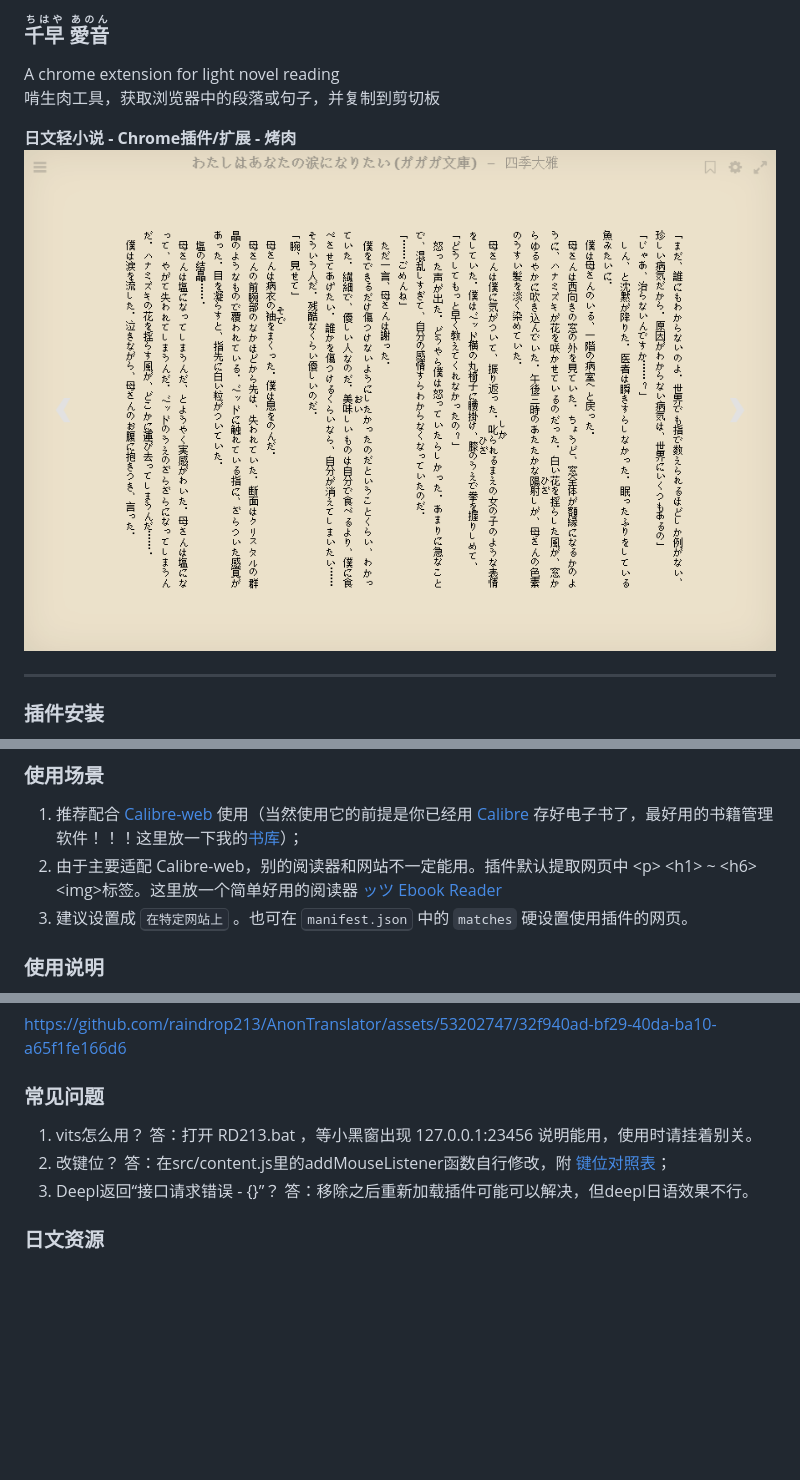
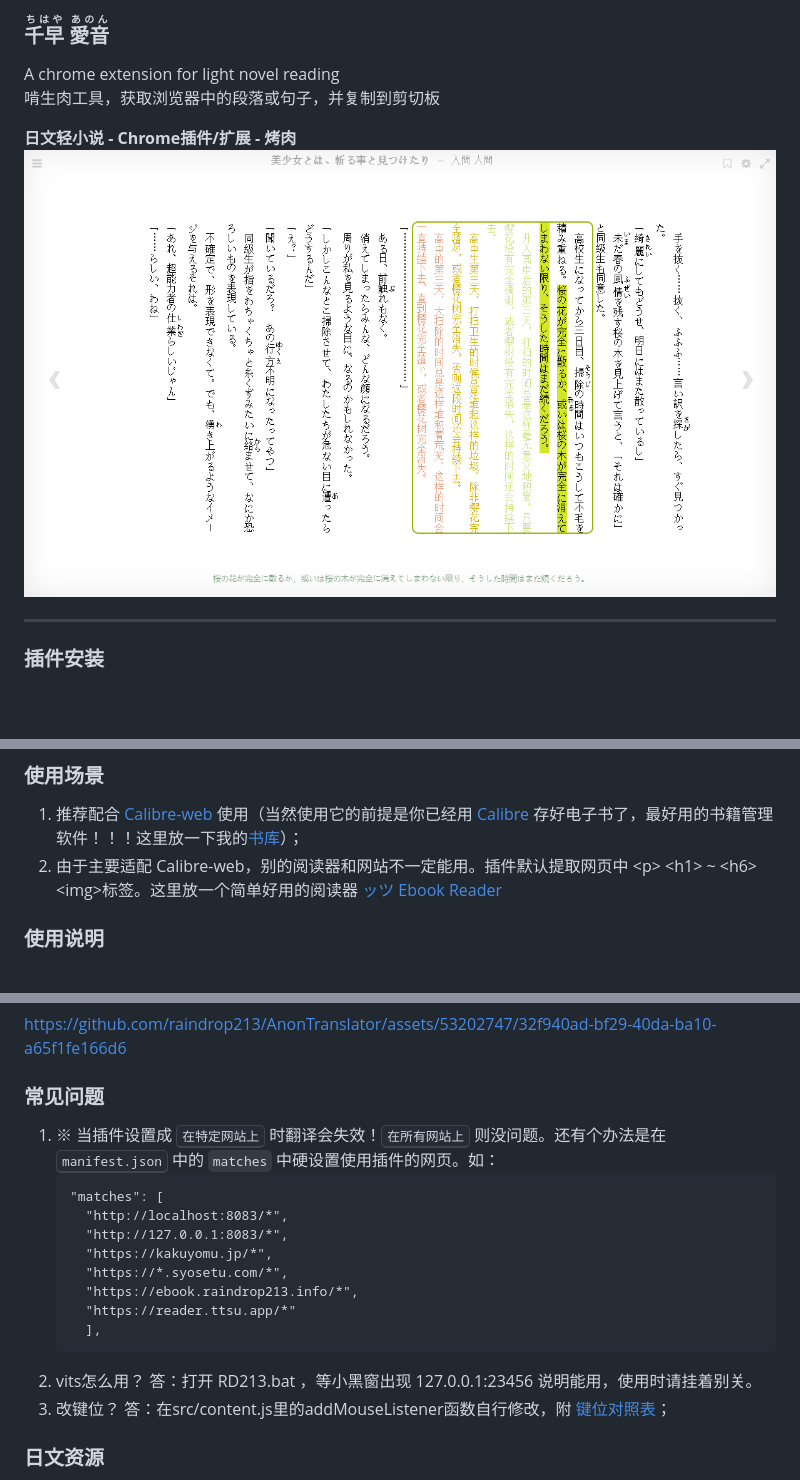
Before and after one commit to raindrop213/AnonTranslator, a Markdown page: README.md, 3 parts joined by grey strips. Drawn GitHub-style; pictures changed too: img/preview3.png (added); blank space fills up the shorter version.

````diff
--- a/README.md
+++ b/README.md
@@ -9,7 +9,7 @@ A chrome extension for light novel reading
 啃生肉工具，获取浏览器中的段落或句子，并复制到剪切板
 
 **日文轻小说 - Chrome插件/扩展 - 烤肉**
-![tips](img/preview2.gif)
+![tips](img/preview3.png)
 
 ---
 
@@ -21,7 +21,6 @@ A chrome extension for light novel reading
 ### **使用场景**
 1. 推荐配合 [Calibre-web](https://github.com/janeczku/calibre-web) 使用（当然使用它的前提是你已经用 [Calibre](https://calibre-ebook.com/) 存好电子书了，最好用的书籍管理软件！！！这里放一下我的[书库](https://ebook.raindrop213.info/)）；
 2. 由于主要适配 Calibre-web，别的阅读器和网站不一定能用。插件默认提取网页中  \<p\> \<h1\> ~ \<h6\> \<img\>标签。这里放一个简单好用的阅读器 [ッツ Ebook Reader](https://reader.ttsu.app)
-3. 建议设置成 <kbd>在特定网站上</kbd> 。也可在 <kbd>manifest.json</kbd> 中的 <code>matches</code> 硬设置使用插件的网页。
 
 ### **使用说明**
 1. 点击 <kbd>Click</kbd> 文本段落就可以朗读和复制到剪切板；
@@ -37,9 +36,19 @@ A chrome extension for light novel reading
 https://github.com/raindrop213/AnonTranslator/assets/53202747/32f940ad-bf29-40da-ba10-a65f1fe166d6
 
 ### **常见问题**
-1. vits怎么用？ 答：打开 RD213.bat ，等小黑窗出现 127.0.0.1:23456 说明能用，使用时请挂着别关。
-2. 改键位？ 答：在src/content.js里的addMouseListener函数自行修改，附 [键位对照表](https://www.ecomcn.com/Website/show_id468.html)；
-3. Deepl返回“接口请求错误 - {}”？ 答：移除之后重新加载插件可能可以解决，但deepl日语效果不行。
+1. ※ 当插件设置成 <kbd>在特定网站上</kbd> 时翻译会失效！<kbd>在所有网站上</kbd> 则没问题。还有个办法是在 <kbd>manifest.json</kbd> 中的 <code>matches</code> 中硬设置使用插件的网页。如：
+    ```
+    "matches": [
+      "http://localhost:8083/*",
+      "http://127.0.0.1:8083/*",
+      "https://kakuyomu.jp/*",
+      "https://*.syosetu.com/*",
+      "https://ebook.raindrop213.info/*",
+      "https://reader.ttsu.app/*"
+      ],
+    ```
+2. vits怎么用？ 答：打开 RD213.bat ，等小黑窗出现 127.0.0.1:23456 说明能用，使用时请挂着别关。
+3. 改键位？ 答：在src/content.js里的addMouseListener函数自行修改，附 [键位对照表](https://www.ecomcn.com/Website/show_id468.html)；
 
 ### **日文资源**
 1. 在线阅读：各种在线网站都可以用，如 [カクヨム](https://kakuyomu.jp/)、[小説家になろう](https://syosetu.com/)。但在 [青空文庫](https://www.aozora.gr.jp/) 上面不能正常工作，因为是纯文本，没有标签（可使用 [AozoraZip2Mobi](https://github.com/ccneko-emitan/AozoraZip2Mobi) 制作青空文库的epub）；
````
